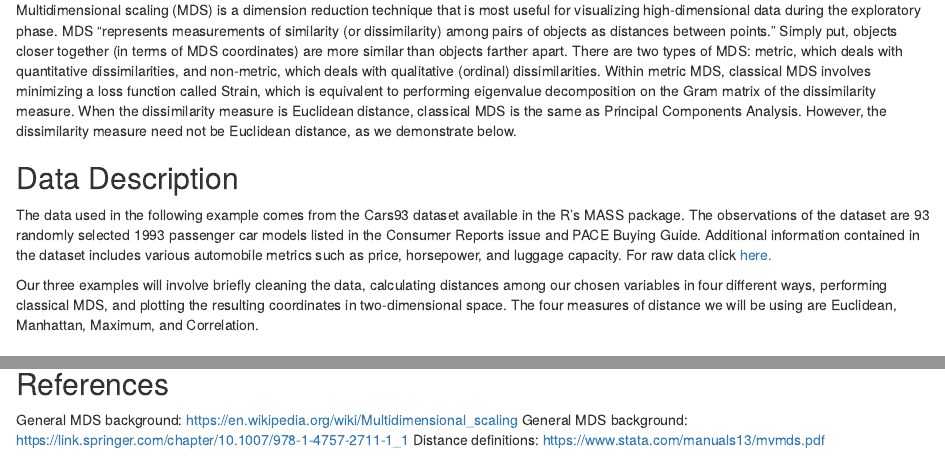
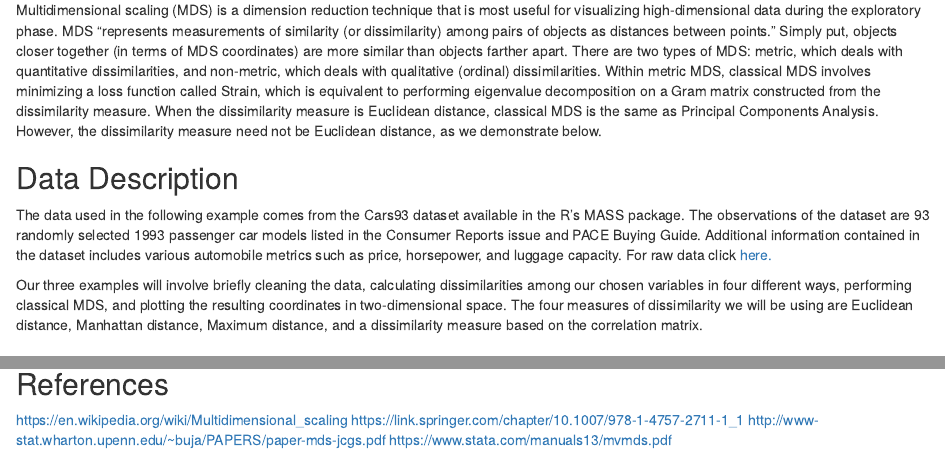
Before and after one commit to alexelias6/Multidimensional_Scaling, an R Markdown document (mds_group17.Rmd): the page in a window 1100 px wide, from 180 px down, and a second part further down, joined at a grey line. Rendered offline with R 4.5, knitr and Pandoc, with nearby package versions; some code elsewhere in the file could not run offline.

Commit message:
Update mds_group17.Rmd

```diff
--- a/mds_group17.Rmd
+++ b/mds_group17.Rmd
@@ -12,9 +12,9 @@ high-dimensional data during the exploratory phase. MDS "represents measurements
 together (in terms of MDS coordinates) are more similar than objects farther apart. There are two types
 of MDS: metric, which deals with quantitative dissimilarities, and non-metric, which deals with qualitative
 (ordinal) dissimilarities. Within metric MDS, classical MDS involves minimizing a loss function called
-Strain, which is equivalent to performing eigenvalue decomposition on the Gram matrix of the dissimilarity
-measure. When the dissimilarity measure is Euclidean distance, classical MDS is the same as
-Principal Components Analysis. However, the dissimilarity measure need not be Euclidean
+Strain, which is equivalent to performing eigenvalue decomposition on a Gram matrix constructed
+from the dissimilarity measure. When the dissimilarity measure is Euclidean distance, classical MDS is
+the same as Principal Components Analysis. However, the dissimilarity measure need not be Euclidean
 distance, as we demonstrate below.
 
 ## Data Description
@@ -24,9 +24,9 @@ the dataset are 93 randomly selected 1993 passenger car models listed in the Con
 Additional information contained in the dataset includes various automobile metrics such as price, horsepower, and luggage
 capacity. For raw data click [here.](http://jse.amstat.org/datasets/93cars.dat.txt?fbclid=IwAR19EJDNQzMMQOBe6ZC4t4li0zx0UpkDBAoSWDNWa3T54JXc-yfpPiPIqsk)
 
-Our three examples will involve briefly cleaning the data, calculating distances among our chosen variables in four
+Our three examples will involve briefly cleaning the data, calculating dissimilarities among our chosen variables in four
 different ways, performing classical MDS, and plotting the resulting coordinates in two-dimensional space.
-The four measures of distance we will be using are Euclidean, Manhattan, Maximum, and Correlation.
+The four measures of dissimilarity we will be using are Euclidean distance, Manhattan distance, Maximum distance, and a dissimilarity measure based on the correlation matrix.
 
 ## Implementation {.tabset .tabset-fade}
 
@@ -273,6 +273,3 @@ mdsconfig, autoaspect ynegate msize(vsmall) mlabsize(vsmall)
 ![Correlation](https://raw.githubusercontent.com/alexelias6/Multidimensional_Scaling/master/stata_correlation_MDS.png)
 
 ## References
-General MDS background: https://en.wikipedia.org/wiki/Multidimensional_scaling
-General MDS background: https://link.springer.com/chapter/10.1007/978-1-4757-2711-1_1
-Distance definitions: https://www.stata.com/manuals13/mvmds.pdf
```
Also changed, not shown: mds_group17.Rmd (4 more changed lines).
